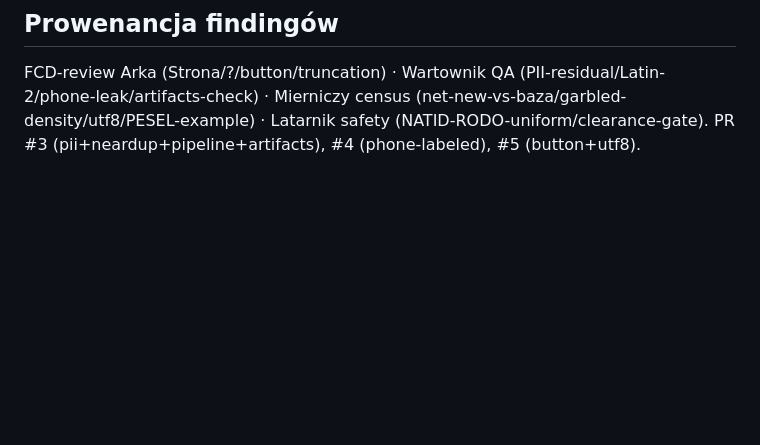
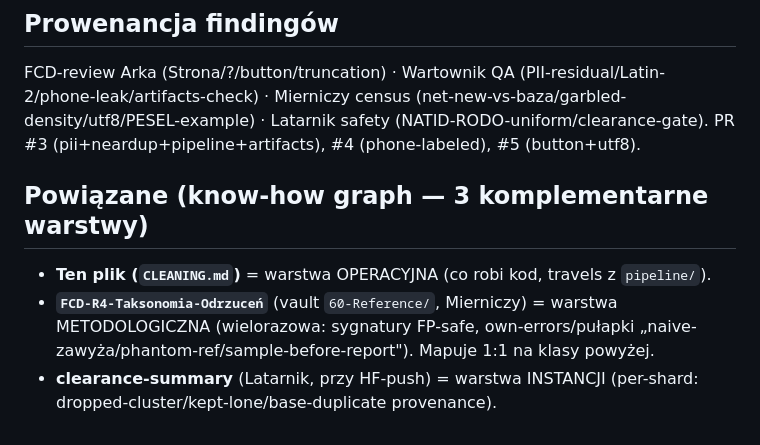
Before and after one commit to slayerlabs/slayer-dsbench, a Markdown page: pipeline/CLEANING.md, the part around the change. GitHub-like rendering; blank space fills up the shorter version.

Commit message:
docs(pipeline/CLEANING): cross-link do FCD-R4 (vault metodologia) + clearance-summary (per-shard) - 3-warstwowy know-how graph (Mierniczy R4 convergence)

```diff
--- a/pipeline/CLEANING.md
+++ b/pipeline/CLEANING.md
@@ -65,3 +65,8 @@
 
 ## Prowenancja findingów
 FCD-review Arka (Strona/?/button/truncation) · Wartownik QA (PII-residual/Latin-2/phone-leak/artifacts-check) · Mierniczy census (net-new-vs-baza/garbled-density/utf8/PESEL-example) · Latarnik safety (NATID-RODO-uniform/clearance-gate). PR #3 (pii+neardup+pipeline+artifacts), #4 (phone-labeled), #5 (button+utf8).
+
+## Powiązane (know-how graph — 3 komplementarne warstwy)
+- **Ten plik (`CLEANING.md`)** = warstwa OPERACYJNA (co robi kod, travels z `pipeline/`).
+- **`FCD-R4-Taksonomia-Odrzuceń`** (vault `60-Reference/`, Mierniczy) = warstwa METODOLOGICZNA (wielorazowa: sygnatury FP-safe, own-errors/pułapki „naive-zawyża/phantom-ref/sample-before-report"). Mapuje 1:1 na klasy powyżej.
+- **clearance-summary** (Latarnik, przy HF-push) = warstwa INSTANCJI (per-shard: dropped-cluster/kept-lone/base-duplicate provenance).
```
